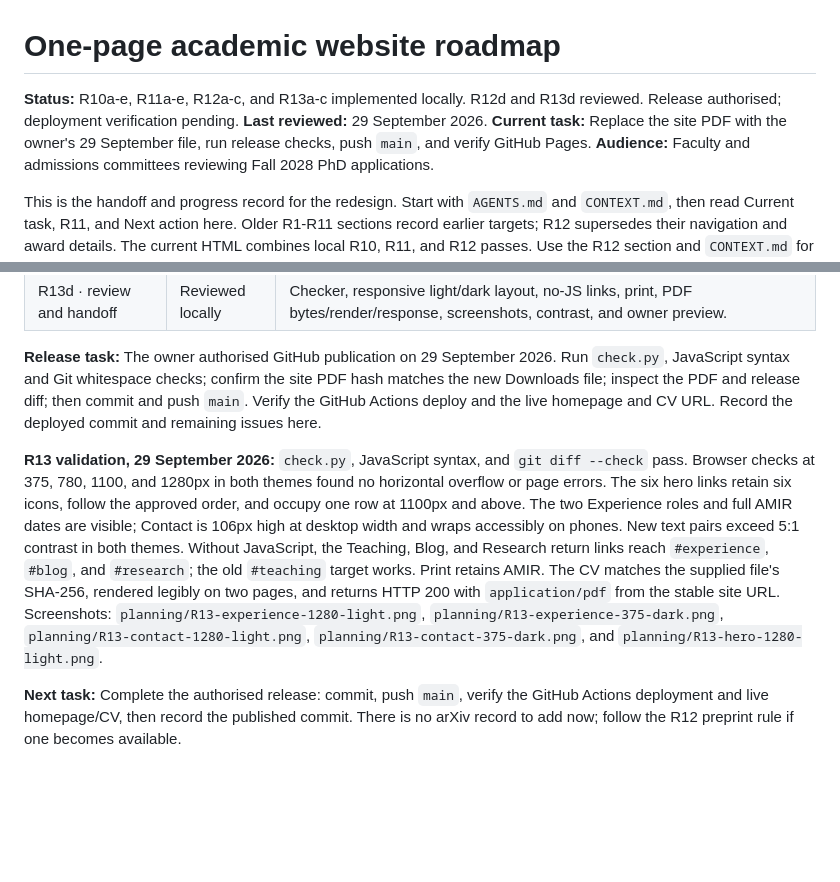
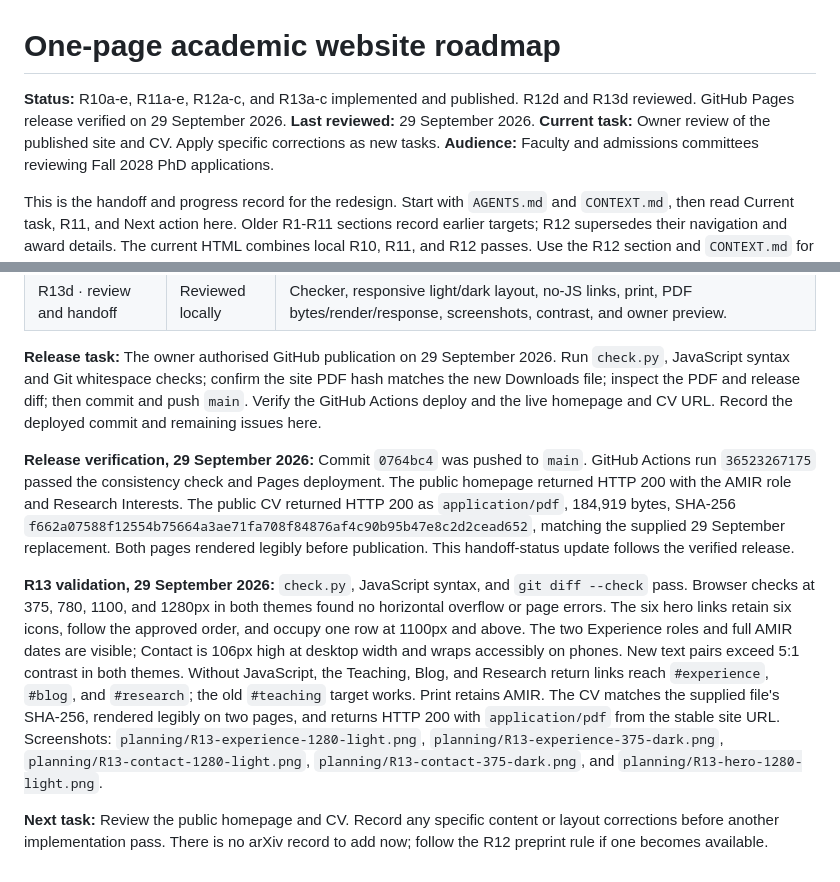
Before and after one commit to ForhanShahriarFahim/ForhanShahriarFahim.github.io, a Markdown page: ONE-PAGE-ROADMAP.md, 2 parts joined by grey strips. GitHub-like rendering; blank space fills up the shorter version.

Commit message:
Record verified GitHub Pages release

```diff
--- a/ONE-PAGE-ROADMAP.md
+++ b/ONE-PAGE-ROADMAP.md
@@ -1,8 +1,8 @@
 # One-page academic website roadmap
 
-**Status:** R10a-e, R11a-e, R12a-c, and R13a-c implemented locally. R12d and R13d reviewed. Release authorised; deployment verification pending.
+**Status:** R10a-e, R11a-e, R12a-c, and R13a-c implemented and published. R12d and R13d reviewed. GitHub Pages release verified on 29 September 2026.
 **Last reviewed:** 29 September 2026.
-**Current task:** Replace the site PDF with the owner's 29 September file, run release checks, push `main`, and verify GitHub Pages.
+**Current task:** Owner review of the published site and CV. Apply specific corrections as new tasks.
 **Audience:** Faculty and admissions committees reviewing Fall 2028 PhD applications.
 
 This is the handoff and progress record for the redesign. Start with `AGENTS.md`
@@ -608,6 +608,15 @@ site PDF hash matches the new Downloads file; inspect the PDF and release diff;
 then commit and push `main`. Verify the GitHub Actions deploy and the live
 homepage and CV URL. Record the deployed commit and remaining issues here.
 
+**Release verification, 29 September 2026:** Commit `0764bc4` was pushed to
+`main`. GitHub Actions run `36523267175` passed the consistency check and
+Pages deployment. The public homepage returned HTTP 200 with the AMIR role and
+Research Interests. The public CV returned HTTP 200 as `application/pdf`,
+184,919 bytes, SHA-256
+`f662a07588f12554b75664a3ae71fa708f84876af4c90b95b47e8c2d2cead652`,
+matching the supplied 29 September replacement. Both pages rendered legibly
+before publication. This handoff-status update follows the verified release.
+
 **R13 validation, 29 September 2026:** `check.py`, JavaScript syntax, and
 `git diff --check` pass. Browser checks at 375, 780, 1100, and 1280px in
 both themes found no horizontal overflow or page errors. The six hero links
@@ -623,7 +632,6 @@ with `application/pdf` from the stable site URL. Screenshots:
 `planning/R13-experience-375-dark.png`, `planning/R13-contact-1280-light.png`,
 `planning/R13-contact-375-dark.png`, and `planning/R13-hero-1280-light.png`.
 
-**Next task:** Complete the authorised release: commit, push `main`, verify
-the GitHub Actions deployment and live homepage/CV, then record the published
-commit. There is no arXiv record to add now; follow the R12 preprint rule if
-one becomes available.
+**Next task:** Review the public homepage and CV. Record any specific content
+or layout corrections before another implementation pass. There is no arXiv
+record to add now; follow the R12 preprint rule if one becomes available.
```
Also changed, not shown: CONTEXT.md (+4 -3 lines).
